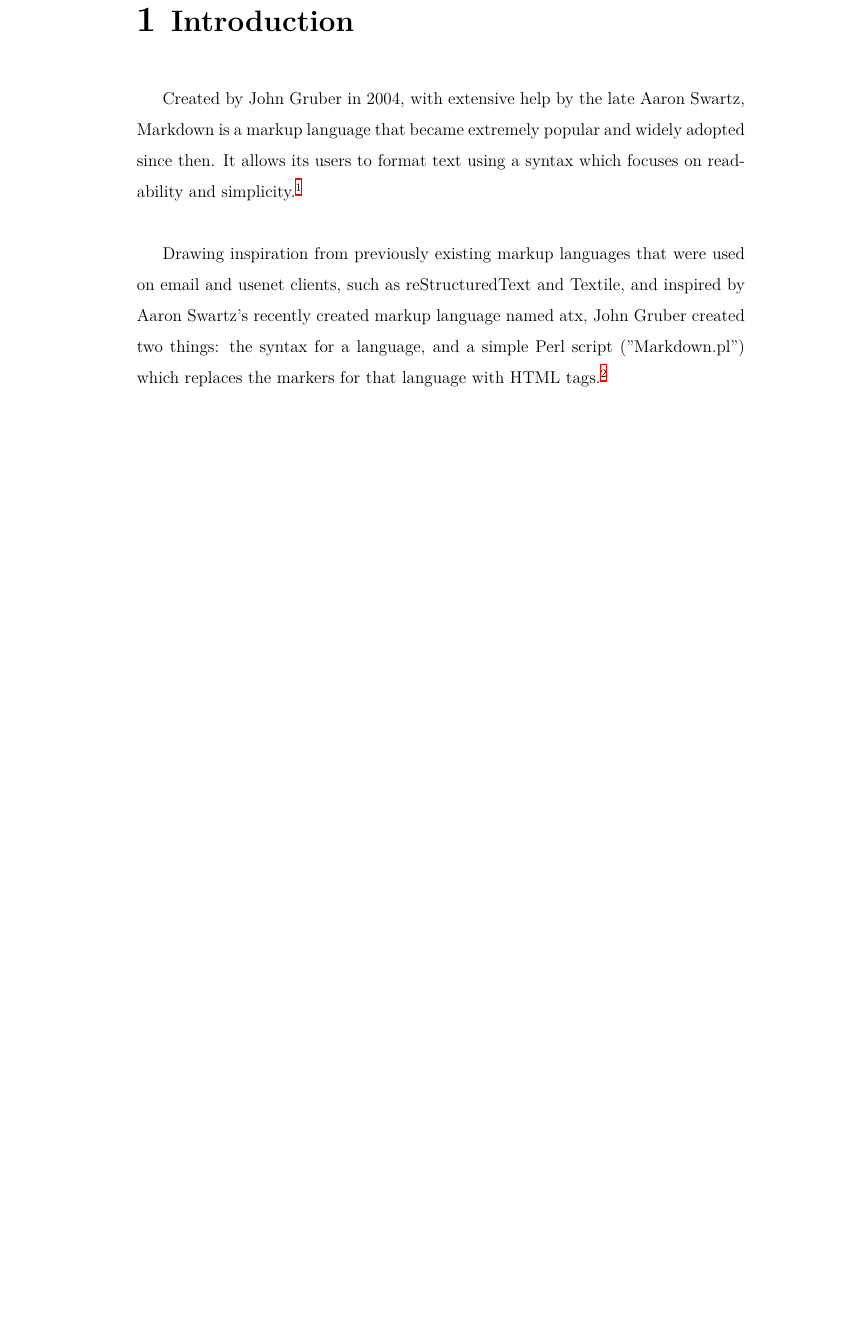
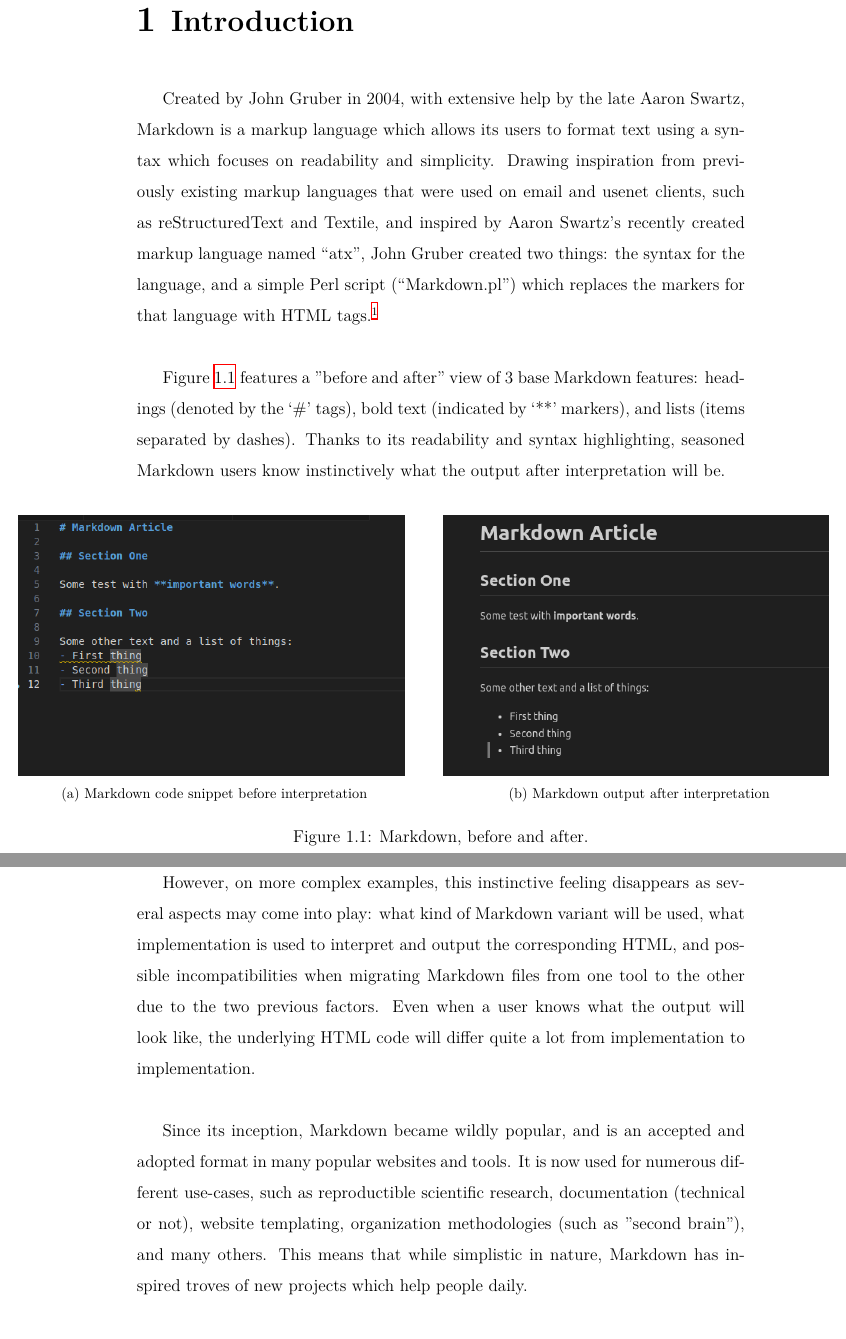
Before and after one commit to BamBalaam/markdown-article, a LaTeX document (index.tex, which reads chapters/1-introduction.tex, misc/document_setup.tex): part of page 3 of 10 before the commit and two parts of pages 3 and 4 of 11 after it, the two joined at a grey line, cut so that both start at the same text, the shorter picture padded with empty space. Compiled offline with XeLaTeX.

Commit message:
Good push on introduction

```diff
--- a/chapters/1-introduction.tex
+++ b/chapters/1-introduction.tex
@@ -2,12 +2,19 @@
 
 \vspace{1cm}
 
-Created by John Gruber in 2004, with extensive help by the late Aaron Swartz, Markdown is a markup language that became extremely popular
-and widely adopted since then. It allows its users to format text using a syntax which focuses on readability and simplicity.\footcite["Syntax" page]{gruber2004markdown}\\
+Created by John Gruber in 2004, with extensive help by the late Aaron Swartz, Markdown is a markup language which allows its users to format
+text using a syntax which focuses on readability and simplicity.
+Drawing inspiration from previously existing markup languages that were used on email and usenet clients, such as reStructuredText and Textile,
+and inspired by Aaron Swartz's recently created markup language named ``atx'', John Gruber created two things: the syntax for the language, and a simple
+Perl script (``Markdown.pl'') which replaces the markers for that language with HTML tags.\footcite{gruber2004markdown}\newline
 
-Drawing inspiration from previously existing markup languages that were used on email and usenet clients, such as reStructuredText and Textile,
-and inspired by Aaron Swartz's recently created markup language named atx, John Gruber created two things: the syntax for a language, and a simple
-Perl script ("Markdown.pl") which replaces the markers for that language with HTML tags.\footcite{gruber2004markdown}\\
+Figure \ref{fig:example-simple-syntax} features a "before and after" view of 3 base Markdown features: headings (denoted by the `\#' tags),
+bold text (indicated by `**' markers), and lists (items separated by dashes). Thanks to its readability and syntax highlighting, seasoned
+Markdown users know instinctively what the output after interpretation will be.
 
-%TODO:
-% - Focus on the human-readability of the syntax, with examples and comparisons (RTF, HTML, wikitext)
+\begin{figure}[H]%
+    \hspace{-3cm}
+    \subfloat[\centering Markdown code snippet before interpretation]{{\includegraphics[width=9.5cm]{before} }}
+    \qquad
+    \subfloat[\centering Markdown output after interpretation]{{\includegraphics[width=9.5cm]{after} }}
+    \caption{Markdown, before and after.}
@@ -16 +25,13 @@ This article aims to explore the origins of Markdown and markup languages in gen
 
+However, on more complex examples, this instinctive feeling disappears as several aspects may come into play: what kind of Markdown variant will
+be used, what implementation is used to interpret and output the corresponding HTML, and possible incompatibilities when migrating Markdown files
+from one tool to the other due to the two previous factors. Even when a user knows what the output will look like, the underlying HTML code
+will differ quite a lot from implementation to implementation.\newline
+
+Since its inception, Markdown became wildly popular, and is an accepted and adopted format in many popular websites and tools. It is now used for
+numerous different use-cases, such as reproductible scientific research, documentation (technical or not), website templating, organization
+methodologies (such as "second brain"), and many others. This means that while simplistic in nature, Markdown has inspired troves of
+new projects which help people daily.\newline
+
+This article aims to explore the origins of markup languages in general, the role and influence of Markdown (and its many variants)
+in various fields, and address the issues arising from the lack of standardization of this markup language.
--- a/misc/document_setup.tex
+++ b/misc/document_setup.tex
@@ -27,6 +27,7 @@
 \usepackage{enumitem}
 \usepackage{indentfirst}
 \usepackage{hyperref}
+\usepackage{subfig}
 \usepackage{float}
 \usepackage{graphicx}
 \graphicspath{ {./images/} }
```
Also changed, not shown: images/after.png (added), images/before.png (added), chapters/1-introduction.tex (6 more changed lines).
